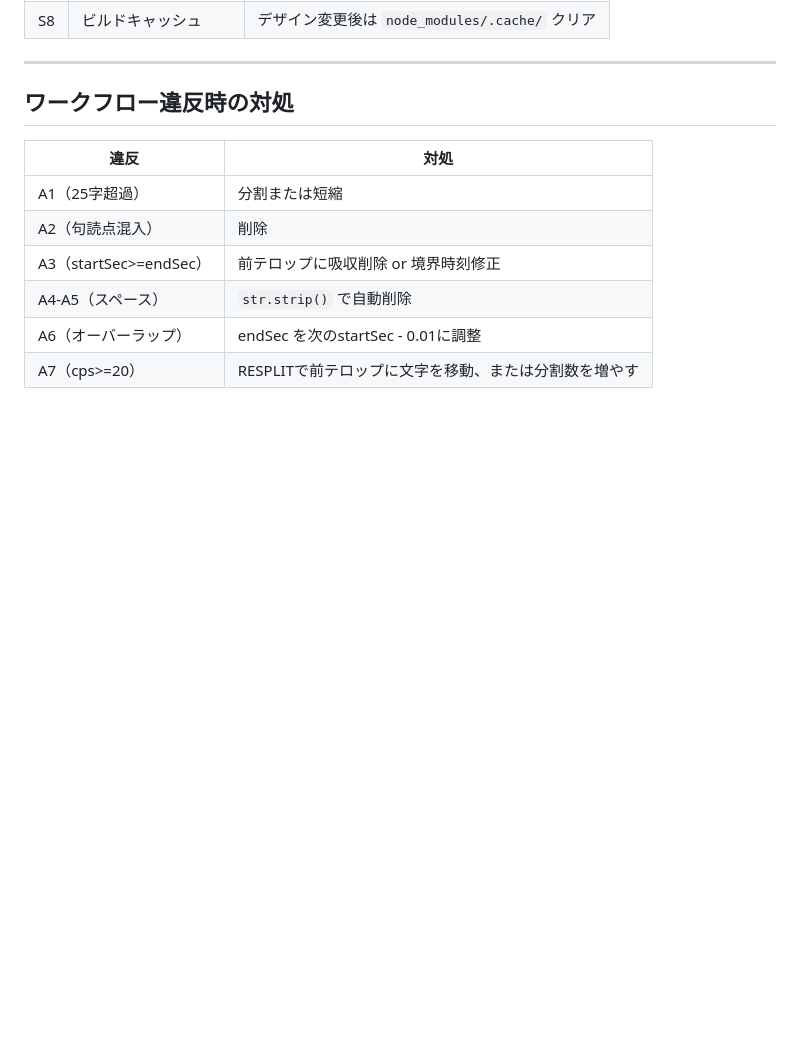
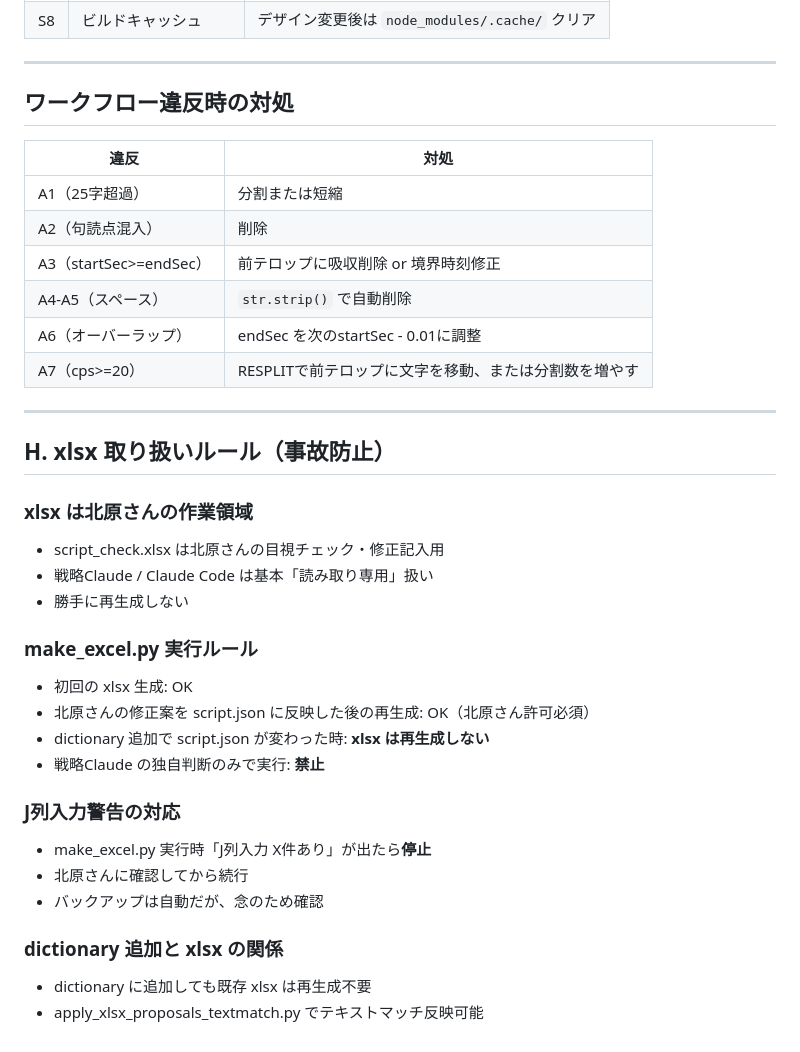
Before and after one commit to kkitahara1234/video_editor, a Markdown page: wellness-shared/docs/rules.md, the part around the change. Drawn GitHub-style; blank space fills up the shorter version.

```diff
--- a/wellness-shared/docs/rules.md
+++ b/wellness-shared/docs/rules.md
@@ -165,3 +165,27 @@
 | A4-A5（スペース） | `str.strip()` で自動削除 |
 | A6（オーバーラップ） | endSec を次のstartSec - 0.01に調整 |
 | A7（cps>=20） | RESPLITで前テロップに文字を移動、または分割数を増やす |
+
+---
+
+## H. xlsx 取り扱いルール（事故防止）
+
+### xlsx は北原さんの作業領域
+- script_check.xlsx は北原さんの目視チェック・修正記入用
+- 戦略Claude / Claude Code は基本「読み取り専用」扱い
+- 勝手に再生成しない
+
+### make_excel.py 実行ルール
+- 初回の xlsx 生成: OK
+- 北原さんの修正案を script.json に反映した後の再生成: OK（北原さん許可必須）
+- dictionary 追加で script.json が変わった時: **xlsx は再生成しない**
+- 戦略Claude の独自判断のみで実行: **禁止**
+
+### J列入力警告の対応
+- make_excel.py 実行時「J列入力 X件あり」が出たら**停止**
+- 北原さんに確認してから続行
+- バックアップは自動だが、念のため確認
+
+### dictionary 追加と xlsx の関係
+- dictionary に追加しても既存 xlsx は再生成不要
+- apply_xlsx_proposals_textmatch.py でテキストマッチ反映可能
```
Also changed, not shown: wellness-shared/docs/known-traps.md (+17 -0 lines).
